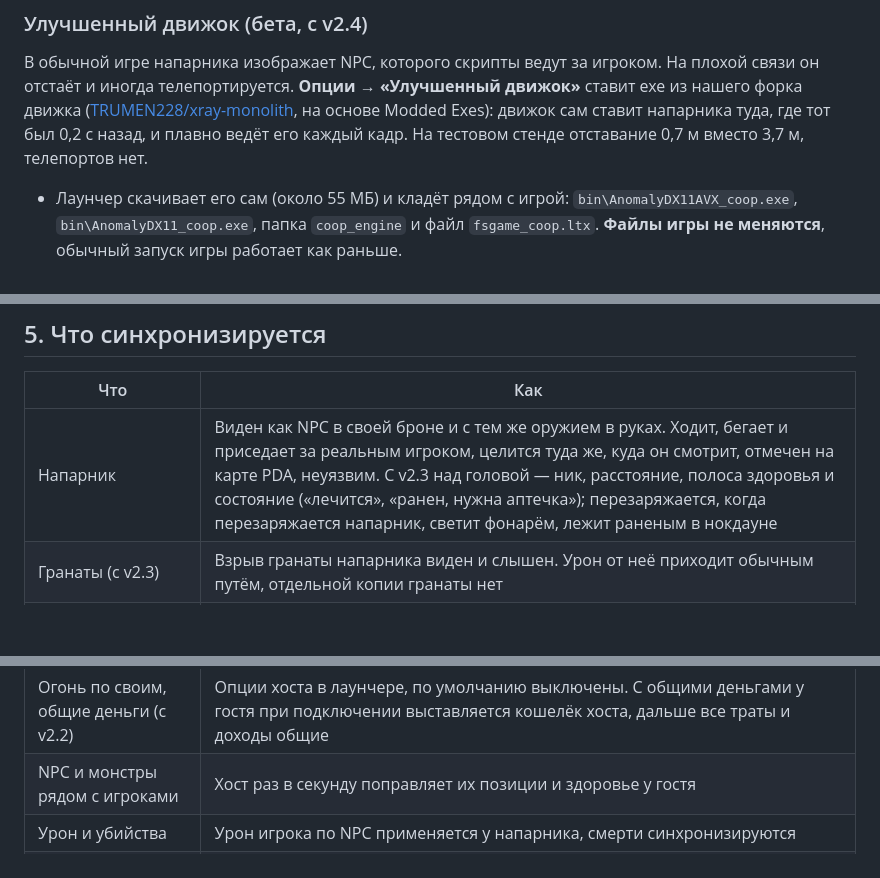
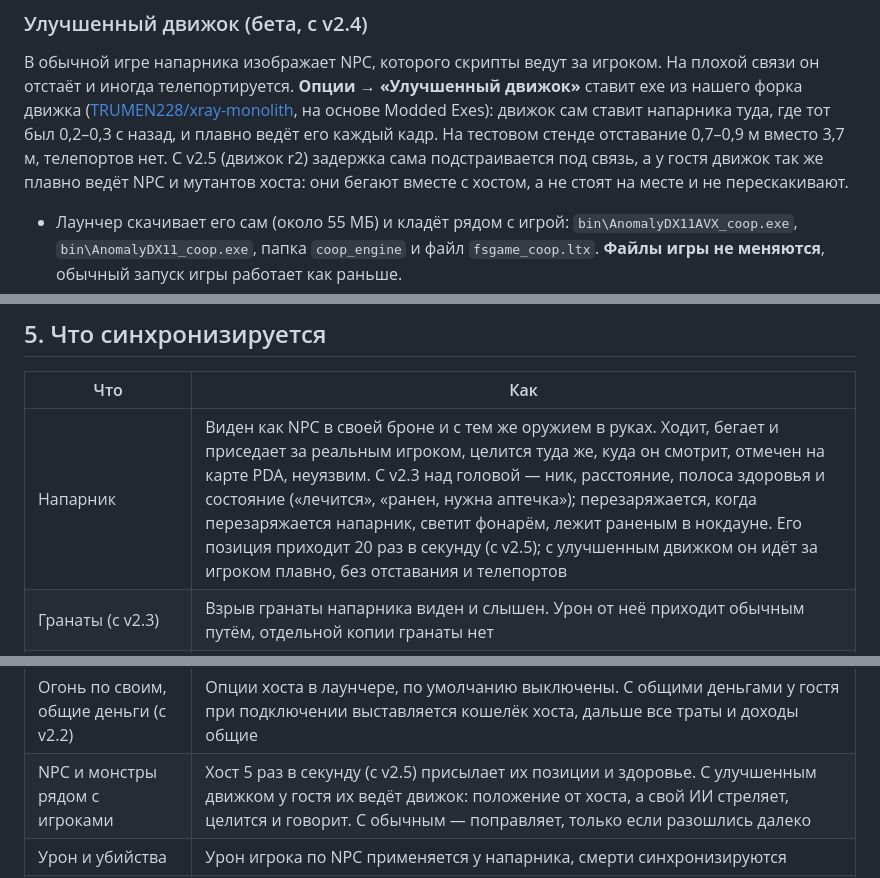
Before and after one commit to TRUMEN228/anomaly-coop, a Markdown page: README.md, 3 parts joined by grey strips. Drawn GitHub-style; blank space fills up the shorter version.

Commit message:
README: v2.5 partner and world creatures on the co-op engine

```diff
--- a/README.md
+++ b/README.md
@@ -137,7 +137,9 @@
 В обычной игре напарника изображает NPC, которого скрипты ведут за игроком. На плохой связи он отстаёт и иногда
 телепортируется. **Опции → «Улучшенный движок»** ставит exe из нашего форка движка
 ([TRUMEN228/xray-monolith](https://github.com/TRUMEN228/xray-monolith), на основе Modded Exes): движок сам ставит
-напарника туда, где тот был 0,2 с назад, и плавно ведёт его каждый кадр. На тестовом стенде отставание 0,7 м вместо 3,7 м, телепортов нет.
+напарника туда, где тот был 0,2–0,3 с назад, и плавно ведёт его каждый кадр. На тестовом стенде отставание 0,7–0,9 м вместо 3,7 м, телепортов нет.
+С v2.5 (движок r2) задержка сама подстраивается под связь, а у гостя движок так же плавно ведёт NPC и мутантов хоста:
+они бегают вместе с хостом, а не стоят на месте и не перескакивают.
 
 - Лаунчер скачивает его сам (около 55 МБ) и кладёт рядом с игрой: `bin\AnomalyDX11AVX_coop.exe`, `bin\AnomalyDX11_coop.exe`,
   папка `coop_engine` и файл `fsgame_coop.ltx`. **Файлы игры не меняются**, обычный запуск игры работает как раньше.
@@ -155,7 +157,7 @@
 
 | Что | Как |
 |---|---|
-| Напарник | Виден как NPC в своей броне и с тем же оружием в руках. Ходит, бегает и приседает за реальным игроком, целится туда же, куда он смотрит, отмечен на карте PDA, неуязвим. С v2.3 над головой — ник, расстояние, полоса здоровья и состояние («лечится», «ранен, нужна аптечка»); перезаряжается, когда перезаряжается напарник, светит фонарём, лежит раненым в нокдауне |
+| Напарник | Виден как NPC в своей броне и с тем же оружием в руках. Ходит, бегает и приседает за реальным игроком, целится туда же, куда он смотрит, отмечен на карте PDA, неуязвим. С v2.3 над головой — ник, расстояние, полоса здоровья и состояние («лечится», «ранен, нужна аптечка»); перезаряжается, когда перезаряжается напарник, светит фонарём, лежит раненым в нокдауне. Его позиция приходит 20 раз в секунду (с v2.5); с улучшенным движком он идёт за игроком плавно, без отставания и телепортов |
 | Гранаты (с v2.3) | Взрыв гранаты напарника виден и слышен. Урон от неё приходит обычным путём, отдельной копии гранаты нет |
 | Стрельба | Когда напарник стреляет, марионетка стреляет из того же оружия в ту же точку: видны вспышки, трассеры и попадания, слышен звук. Её пули урона не наносят, настоящий урон приходит отдельно |
 | Мир | Общий: гость загружает сейв хоста |
@@ -170,7 +172,7 @@
 | Нокдаун (с v2.2) | Вместо смерти игрок падает и 60 с ждёт помощи. Напарник подходит к нему и использует аптечку — тот встаёт. Если не успел, игрок погибает. Работает, когда напарник на той же локации |
 | Переход на локацию (с v2.2) | Если напарник ушёл на другую локацию, когда вы были рядом с ним (до 30 м), через 4 с вы переходите следом. Отключается в опциях |
 | Огонь по своим, общие деньги (с v2.2) | Опции хоста в лаунчере, по умолчанию выключены. С общими деньгами у гостя при подключении выставляется кошелёк хоста, дальше все траты и доходы общие |
-| NPC и монстры рядом с игроками | Хост раз в секунду поправляет их позиции и здоровье у гостя |
+| NPC и монстры рядом с игроками | Хост 5 раз в секунду (с v2.5) присылает их позиции и здоровье. С улучшенным движком у гостя их ведёт движок: положение от хоста, а свой ИИ стреляет, целится и говорит. С обычным — поправляет, только если разошлись далеко |
 | Урон и убийства | Урон игрока по NPC применяется у напарника, смерти синхронизируются |
 | Предметы | Подобранное одним исчезает у другого. Выброшенное появляется у другого. Тайники и трупы тоже. Передать вещи прямо в инвентарь напарника — Num4 (с v2.2): состояние, патроны и апгрейды сохраняются |
 | Сюжет | Флаги сюжета (info portions) общие: что продвинул в сюжете один, продвинулось и у другого (с v2.1) |
```
